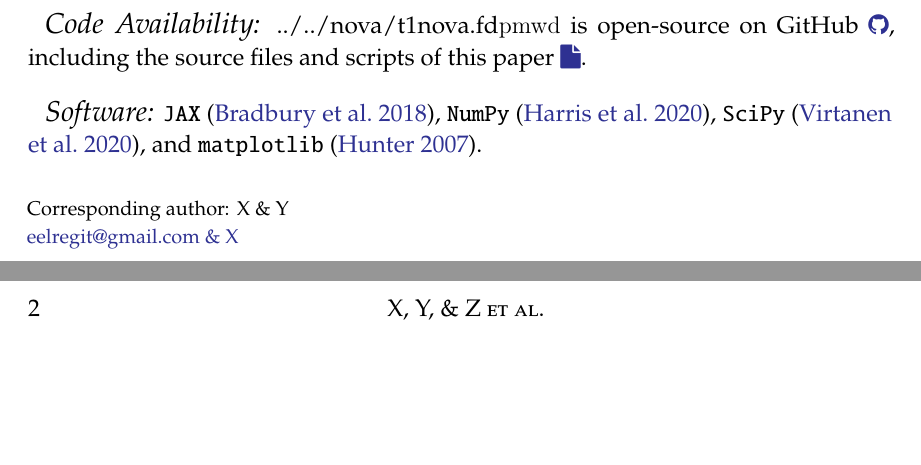
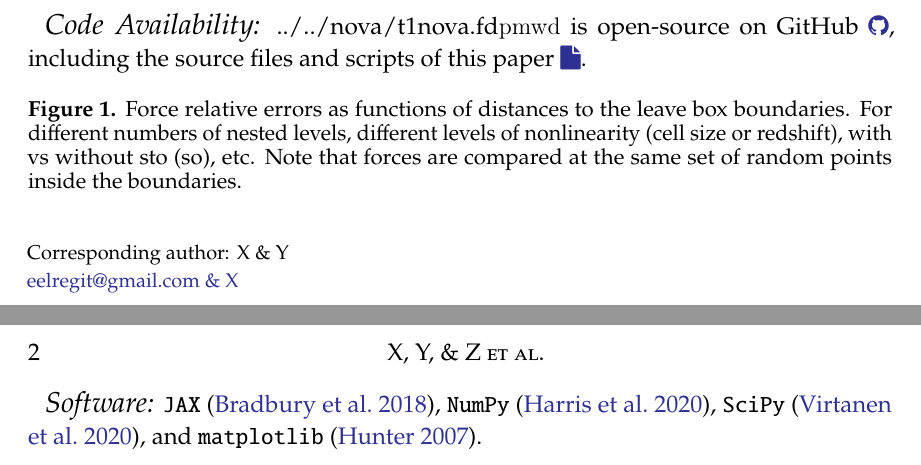
Before and after one commit to eelregit/pmwd, a LaTeX paper (docs/papers/musicola/musicola.tex): two parts of pages 1 and 2 of 2, joined at a grey line, cut so that both start at the same text, the shorter picture padded with empty space. Compiled offline with pdfLaTeX.

Commit message:
FIXUP draft: add force error figure placeholder

```diff
--- a/docs/papers/musicola/musicola.tex
+++ b/docs/papers/musicola/musicola.tex
@@ -127,6 +127,18 @@ musicola = MUSIC + sCOLA, an approximate perfectly parallel method.
 \end{itemize}
 
 
+\begin{figure*}[tb]
+\centering
+%\includegraphics[width=0.5\linewidth]{error.pdf}
+\caption{Force relative errors as functions of distances to the leave
+box boundaries. For different numbers of nested levels, different levels
+of nonlinearity (cell size or redshift), with vs without sto (so), etc.
+Note that forces are compared at the same set of random points inside
+the boundaries.}
+\label{fig:error}
+\end{figure*}
+
+
 
 \vspace{1em}
 \section{Introduction}
```
